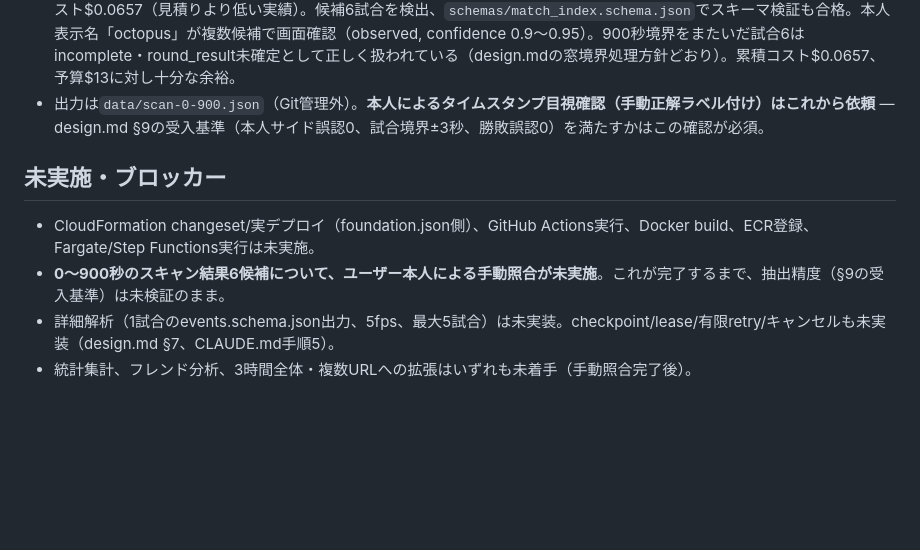
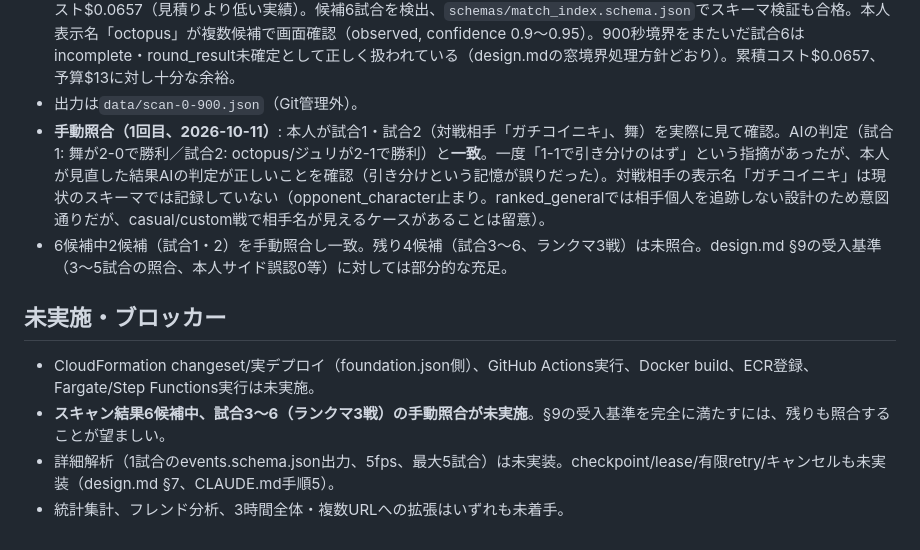
Before and after one commit to Ueter/sf6-diagnosis, a Markdown page: sf6-review/docs/validation.md, the part around the change. Rendered like a GitHub page; blank space fills up the shorter version.

Commit message:
sf6-review: record first manual cross-check (matches 1-2 vs Mai, correct)
User verified against the actual video; initial "should have been 1-1"
recollection turned out to be a memory error after rewatching — the
AI's round scores (2-0, then 2-1) were correct.

Co-Authored-By: Claude Sonnet 5 <noreply@anthropic.com>

```diff
--- a/sf6-review/docs/validation.md
+++ b/sf6-review/docs/validation.md
@@ -37,11 +37,13 @@
 - **`scripts/scan_window.py`を新規実装**（スキャン段階、CLAUDE.md手順3）。`schemas/match_index.schema.json`を新規作成（探索段階の候補専用スキーマ、design.md §4の出力要件に対応）。安全装置: `live_analysis_enabled`が`false`なら拒否、価格未定義モデルなら拒否、見積コストが残予算を超えるなら拒否、`--dry-run`で課金なしに見積もりだけ取得可能、実行ごとに`data/cost-log.json`へ実コストを積算。
 - **`config.yaml`の`live_analysis_enabled`をユーザー承認済み予算のもとで`true`に変更**（15分pilot範囲に限定する前提）。
 - **0〜900秒区間の実スキャンを実行**: dry-runでの見積り$0.19に対し、実際は入力82,266トークン・出力1,076トークン・実コスト$0.0657（見積りより低い実績）。候補6試合を検出、`schemas/match_index.schema.json`でスキーマ検証も合格。本人表示名「octopus」が複数候補で画面確認（observed, confidence 0.9〜0.95）。900秒境界をまたいだ試合6はincomplete・round_result未確定として正しく扱われている（design.mdの窓境界処理方針どおり）。累積コスト$0.0657、予算$13に対し十分な余裕。
-- 出力は`data/scan-0-900.json`（Git管理外）。**本人によるタイムスタンプ目視確認（手動正解ラベル付け）はこれから依頼** — design.md §9の受入基準（本人サイド誤認0、試合境界±3秒、勝敗誤認0）を満たすかはこの確認が必須。
+- 出力は`data/scan-0-900.json`（Git管理外）。
+- **手動照合（1回目、2026-10-11）**: 本人が試合1・試合2（対戦相手「ガチコイニキ」、舞）を実際に見て確認。AIの判定（試合1: 舞が2-0で勝利／試合2: octopus/ジュリが2-1で勝利）と**一致**。一度「1-1で引き分けのはず」という指摘があったが、本人が見直した結果AIの判定が正しいことを確認（引き分けという記憶が誤りだった）。対戦相手の表示名「ガチコイニキ」は現状のスキーマでは記録していない（opponent_character止まり。ranked_generalでは相手個人を追跡しない設計のため意図通りだが、casual/custom戦で相手名が見えるケースがあることは留意）。
+- 6候補中2候補（試合1・2）を手動照合し一致。残り4候補（試合3〜6、ランクマ3戦）は未照合。design.md §9の受入基準（3〜5試合の照合、本人サイド誤認0等）に対しては部分的な充足。
 
 ## 未実施・ブロッカー
 
 - CloudFormation changeset/実デプロイ（foundation.json側）、GitHub Actions実行、Docker build、ECR登録、Fargate/Step Functions実行は未実施。
-- **0〜900秒のスキャン結果6候補について、ユーザー本人による手動照合が未実施**。これが完了するまで、抽出精度（§9の受入基準）は未検証のまま。
+- **スキャン結果6候補中、試合3〜6（ランクマ3戦）の手動照合が未実施**。§9の受入基準を完全に満たすには、残りも照合することが望ましい。
 - 詳細解析（1試合のevents.schema.json出力、5fps、最大5試合）は未実装。checkpoint/lease/有限retry/キャンセルも未実装（design.md §7、CLAUDE.md手順5）。
-- 統計集計、フレンド分析、3時間全体・複数URLへの拡張はいずれも未着手（手動照合完了後）。
+- 統計集計、フレンド分析、3時間全体・複数URLへの拡張はいずれも未着手。
```
